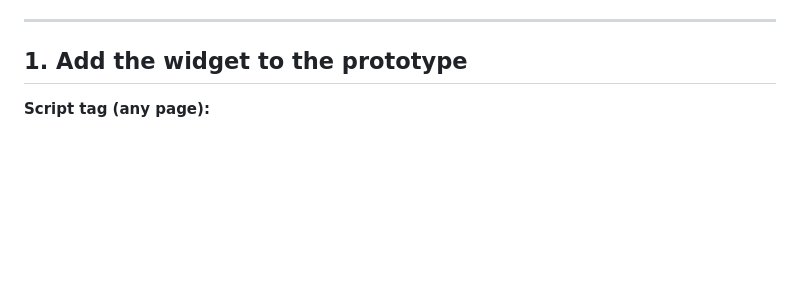
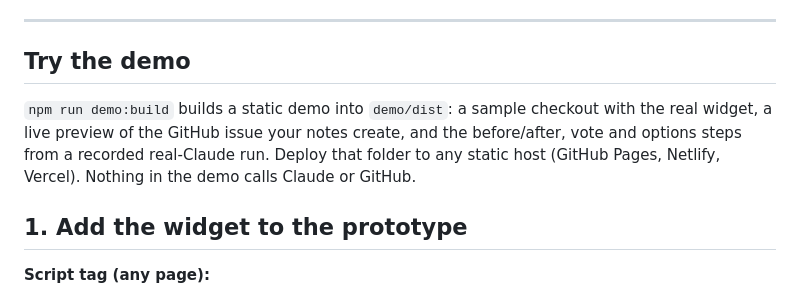
Before and after one commit to PixelAtLarge/peanut-gallery, a Markdown page: README.md, the part around the change. GitHub-like rendering; blank space fills up the shorter version.

```diff
--- a/README.md
+++ b/README.md
@@ -39,6 +39,10 @@ Three packages, one CLI:
 - **Cost:** interpretation is pennies (Haiku). Each implemented proposal is an agentic coding session — about **$1 for a small change** with Sonnet (measured: ~$0.90 each on a small prototype), more on bigger codebases; the CLI prints an estimate before it starts and the actual spend after. `variants -n 3` ≈ three proposals.
 
 ---
+
+## Try the demo
+
+`npm run demo:build` builds a static demo into `demo/dist`: a sample checkout with the real widget, a live preview of the GitHub issue your notes create, and the before/after, vote and options steps from a recorded real-Claude run. Deploy that folder to any static host (GitHub Pages, Netlify, Vercel). Nothing in the demo calls Claude or GitHub.
 
 ## 1. Add the widget to the prototype
 
```
Also changed, not shown: demo/assets/options.png (added), demo/assets/pr35-after-el1.png (added), demo/assets/pr35-after-page1.png (added), demo/assets/pr35-before-el1.png (added), demo/assets/pr35-before-page1.png (added), 11 other files.
